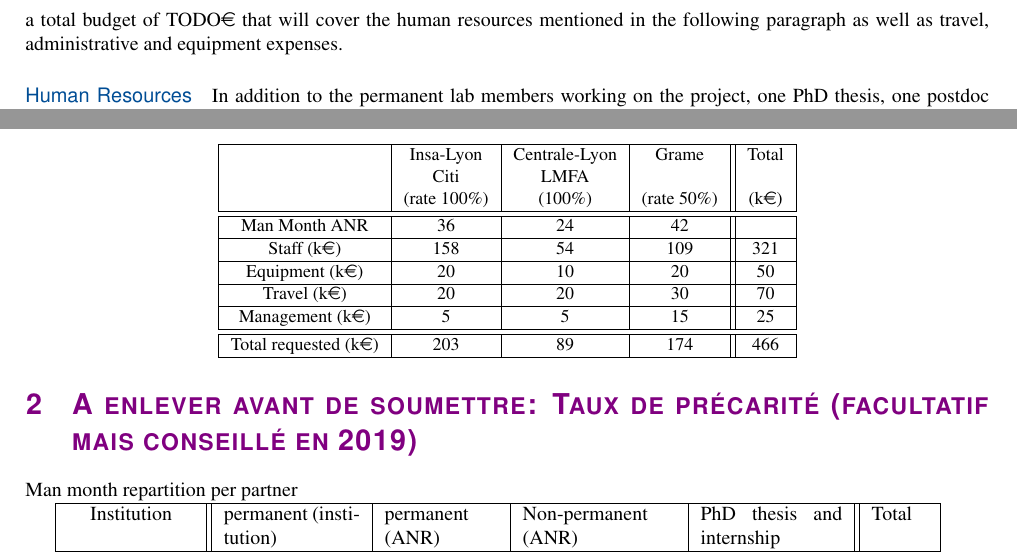
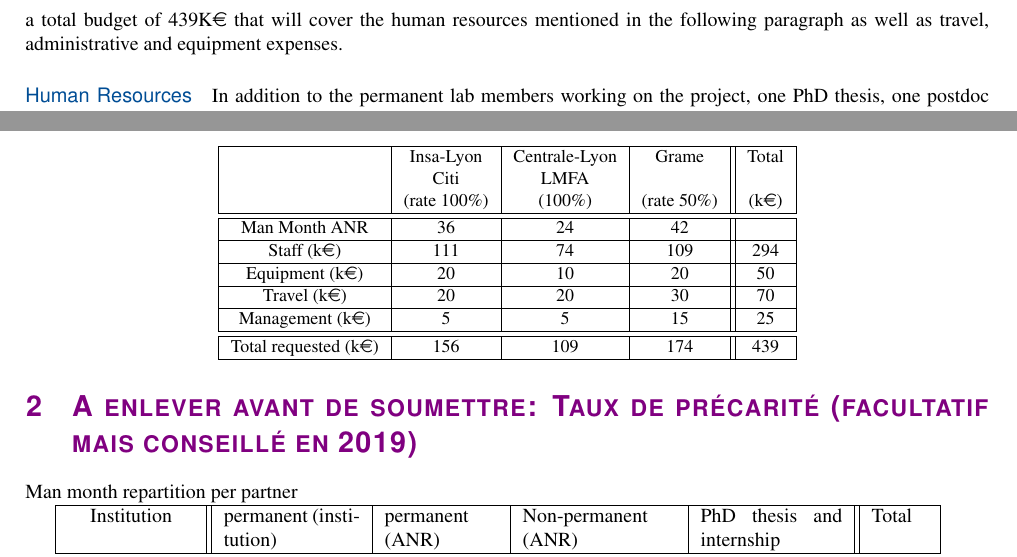
Before and after one commit to grame-cncm/anr19, a LaTeX document (proposal/main.tex): two parts of pages 4 and 6 of 6, joined at a grey line, cut so that both start at the same text. Compiled offline with pdfLaTeX.

Commit message:
added macro budget and update cout insa et centrale

```diff
--- a/proposal/main.tex
+++ b/proposal/main.tex
@@ -1,4 +1,5 @@
 \documentclass[a4paper,10pt]{article}
+\newcommand{\budget}{439}
 
 %page geometry
 \usepackage[colorlinks,linkcolor=blue,citecolor=blue,urlcolor=blue]{hyperref}
@@ -188,7 +189,7 @@
 \pagestyle{fancy}
 %\fancyhfoffset[re]{4cm}
 \lhead{{\myacro} (42 mois) -- Coordinateur: Romain Michon (GRAME-CNCM)\\ \myinstrument - Domaines \mydomain{}}
-\rhead{{\LARGE\textcolor{ANRblue}{AAPG ANR 2019}}\\ Aide prévisionnelle: TODO\euro}
+\rhead{{\LARGE\textcolor{ANRblue}{AAPG ANR 2019}}\\ Aide prévisionnelle: {\budget}K\euro}
 \renewcommand{\headrulewidth}{0pt}
 
 \lfoot{}
@@ -296,7 +297,7 @@ The two other academic partners of the project will be INSA-Lyon through  the CI
 \paragraph{Project Organization}
 
 The project is organized in 6 workpackages for a total of 42 months, as detailed in Figure~\ref{fig:wp}. \textit{WP0} deals with management, coordination and dissemination. \textit{WP1} is the heart of the project and the main focus of the PhD. It will deal with adapting the \F{} compiler to generate ready-to-use efficient FPGA IPs. \textit{WP2} will begin six months after \textit{WP1} and will focus on implementing the hardware platform (a multichannel FPGA-based audio processor) that will be used throughout the project. \textit{WP3} will leverage the results from \textit{WP1} and \textit{WP2} to implement a spatial reverberation system in the LMFA sound spatialization system that will benefit directly from the computational power of the FPGA. \textit{WP4} will focus on the development of a hardware and software platform for high efficiency and ultra-low-latency audio signal processing and synthesis. This platform will be controllable through a user interface as well as standard communication protocols used in the field of music (i.e., MIDI, OSC, etc.).
-Finally, \textit{WP5} will happen in two stages. First, the platform developed in \textit{WP1} and \textit{WP2} will be applied to acoustics active control. Then, the system developed in the first stage will be validated through a perceptual and artistic study involving professional performers/musicians. We're aiming for a total budget of TODO\euro{} that will cover the human resources mentioned in the following paragraph as well as travel, administrative and equipment expenses.
+Finally, \textit{WP5} will happen in two stages. First, the platform developed in \textit{WP1} and \textit{WP2} will be applied to acoustics active control. Then, the system developed in the first stage will be validated through a perceptual and artistic study involving professional performers/musicians. We're aiming for a total budget of {\budget}K\euro{} that will cover the human resources mentioned in the following paragraph as well as travel, administrative and equipment expenses.
 
 \paragraph{Human Resources}
 
@@ -325,18 +326,18 @@ Possibilities unveiled by these developments will impact a wide range of fields
  & @Citi & @LMFA & & \\
  & @(rate 100\%) & @(100\%) &   @(rate 50\%) &  @(k\euro)\\ \hline \hline
 @Man Month ANR & 36 & 24  & 42 & \\ \hline
-% calcul Insa 36 mois PhD + 12 mois ingé confirmé 36*3083+12*3924
-% clacul Centrale fait avec les cout insa 18**3924
-% calcul Grame fait avec les cout insa 12*3924 + 12*554
-@Staff (k\euro)   & 158 & 54 & 109 & sum(b5:d5) \\ \hline
+% calcul Insa 36 mois PhD: 36*3083: 111k€
+%+12*3924
+% clacul Centrale fait avec les cout insa 18*3924+6*554=74k€
+% calcul Grame fait par le Grame
+@Staff (k\euro)   & 111 & 74 & 109 & sum(b5:d5) \\ \hline
 @Equipment  (k\euro)   &  20 &  10  & 20 &sum(b6:d6) \\  \hline
 @Travel  (k\euro)    &  20 & 20  & 30  & sum(b7:d7)\\  \hline
 @Management  (k\euro)    &  5 & 5  & 15  & sum(b8:d8) \\
 \hline\hline
 @Total requested (k\euro)     & sum(b5:b8)  & sum(c5:c8)    & sum(d5:d8)  & sum(e5:e8)  \\ \hline
 \end{spreadtab}
-
-\end{center}
+ \end{center}
 
 \section{A enlever avant de soumettre: Taux de précarité (facultatif mais conseillé en 2019)}
 {Man month repartition per  partner }
```
